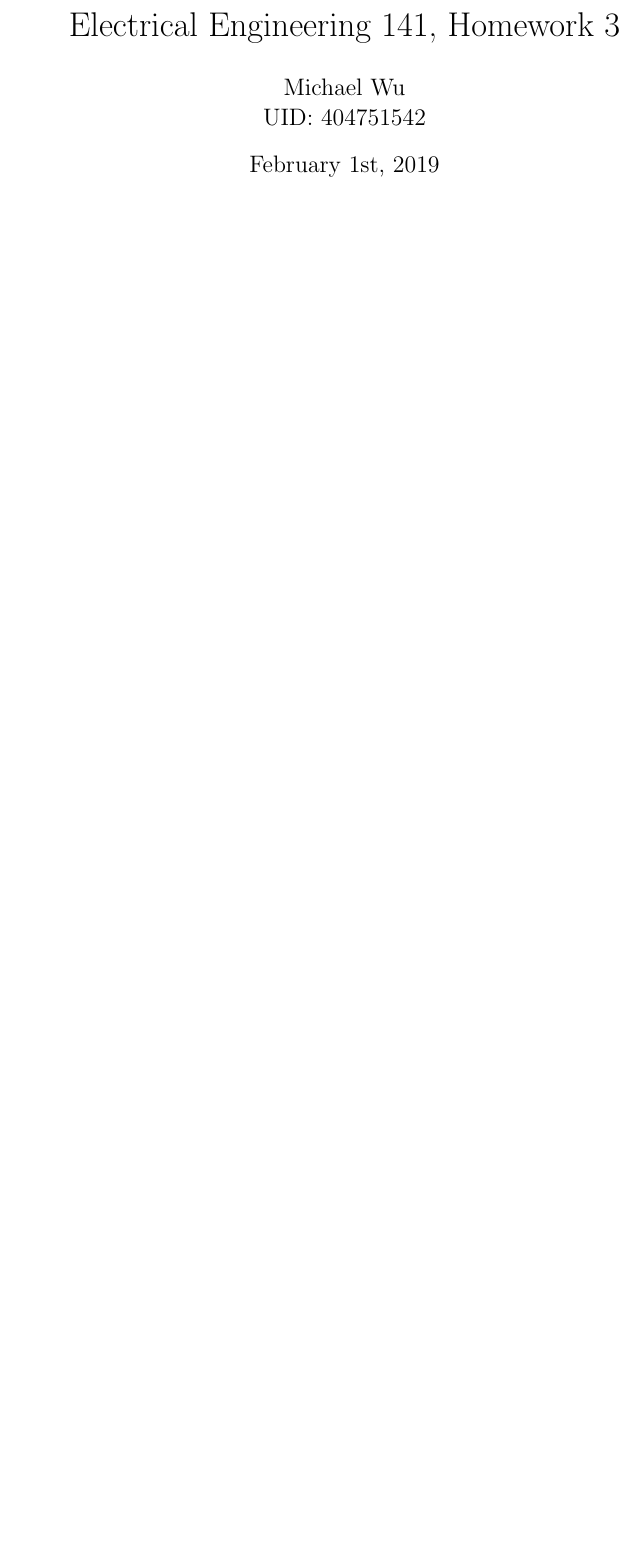
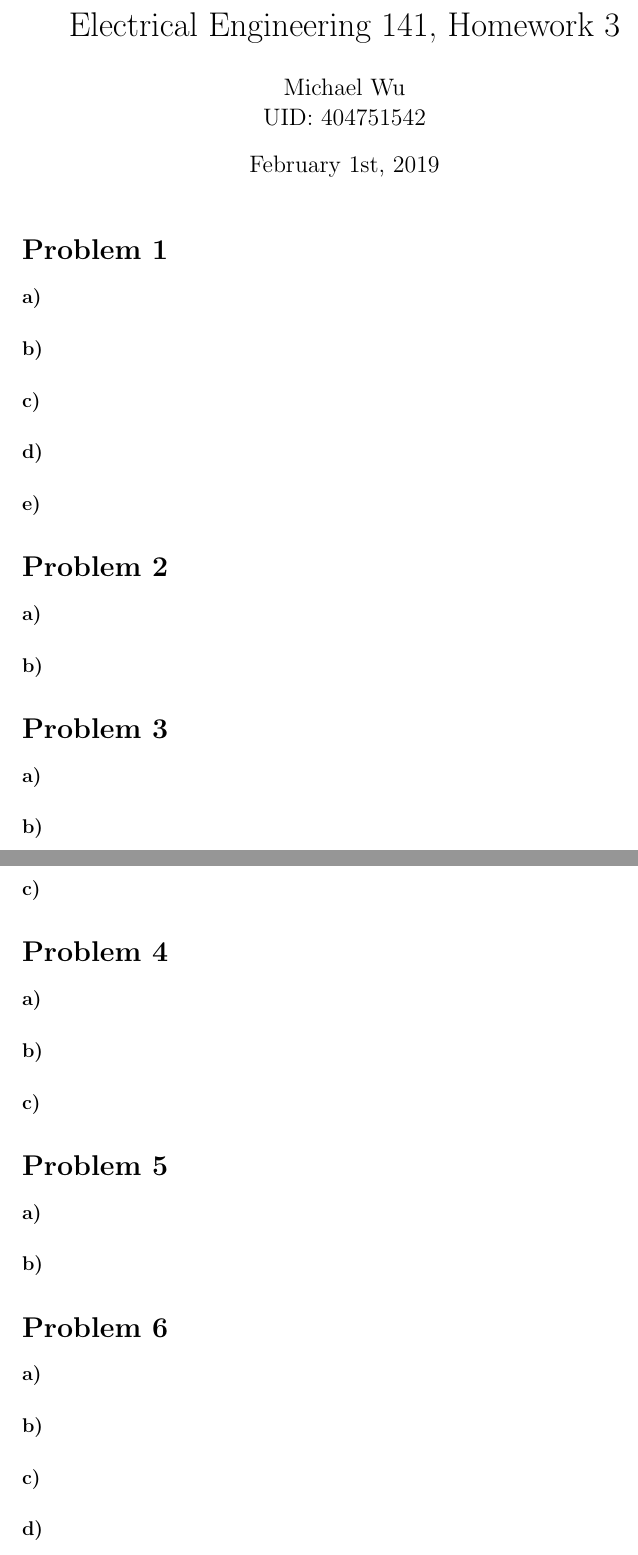
Before and after one commit to michaelwu756/EE141, a LaTeX problem sheet (hw3/hw3.tex): part of the page before the commit and two parts of pages 1 and 2 of 3 after it, the two joined at a grey line, cut so that both start at the same text, the shorter picture padded with empty space. Compiled offline with pdfLaTeX.

Commit message:
added sections to hw3

```diff
--- a/hw3/hw3.tex
+++ b/hw3/hw3.tex
@@ -6,3 +6,54 @@
 \author{Michael Wu\\UID: 404751542}
 \maketitle
 
+\section*{Problem 1}
+
+\paragraph{a)}
+
+\paragraph{b)}
+
+\paragraph{c)}
+
+\paragraph{d)}
+
+\paragraph{e)}
+
+\section*{Problem 2}
+
+\paragraph{a)}
+
+\paragraph{b)}
+
+\section*{Problem 3}
+
+\paragraph{a)}
+
+\paragraph{b)}
+
+\paragraph{c)}
+
+\section*{Problem 4}
+
+\paragraph{a)}
+
+\paragraph{b)}
+
+\paragraph{c)}
+
+\section*{Problem 5}
+
+\paragraph{a)}
+
+\paragraph{b)}
+
+\section*{Problem 6}
+
+\paragraph{a)}
+
+\paragraph{b)}
+
+\paragraph{c)}
+
+\paragraph{d)}
+
+\paragraph{e)}
```
Also changed, not shown: hw3/hw3.tex (17 more changed lines).
